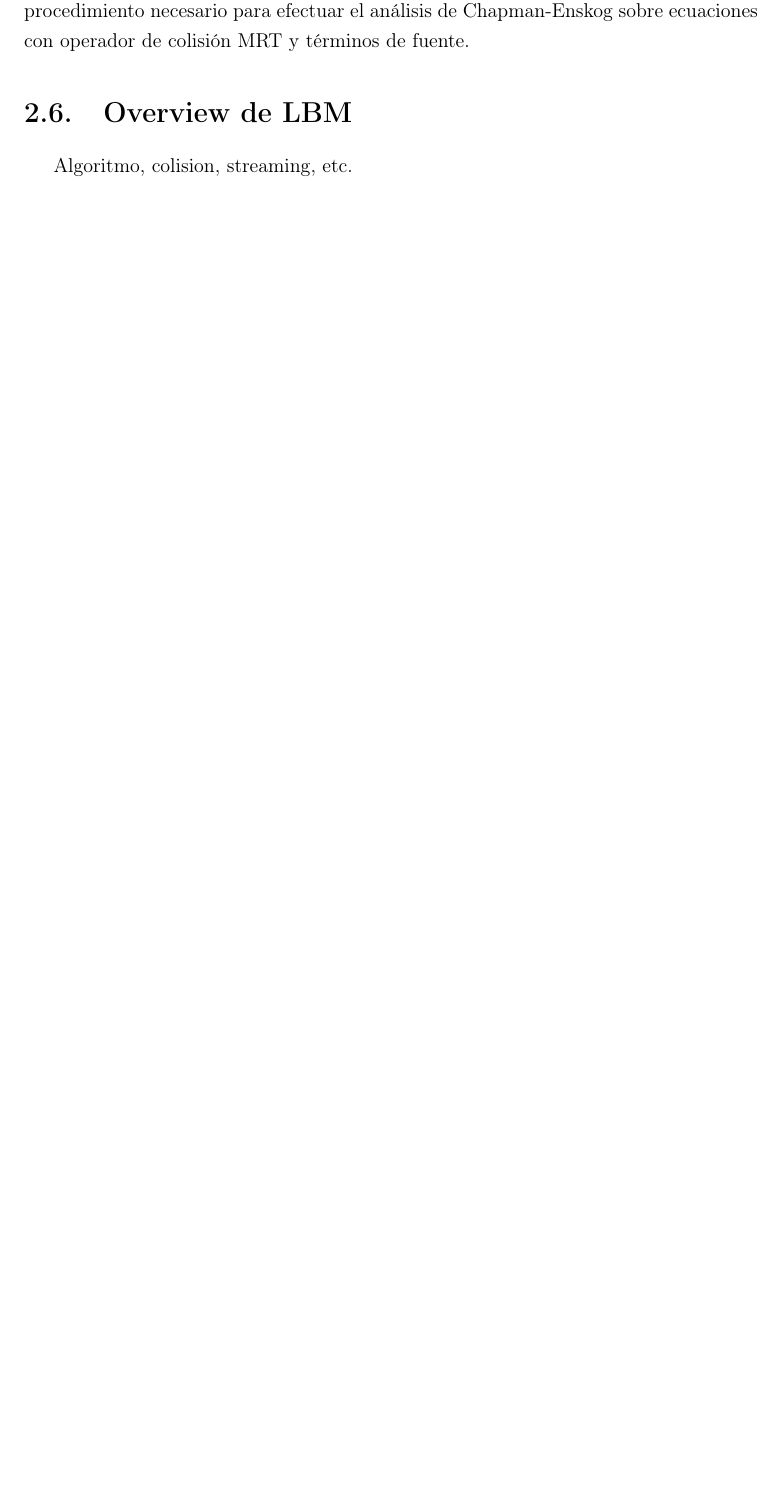
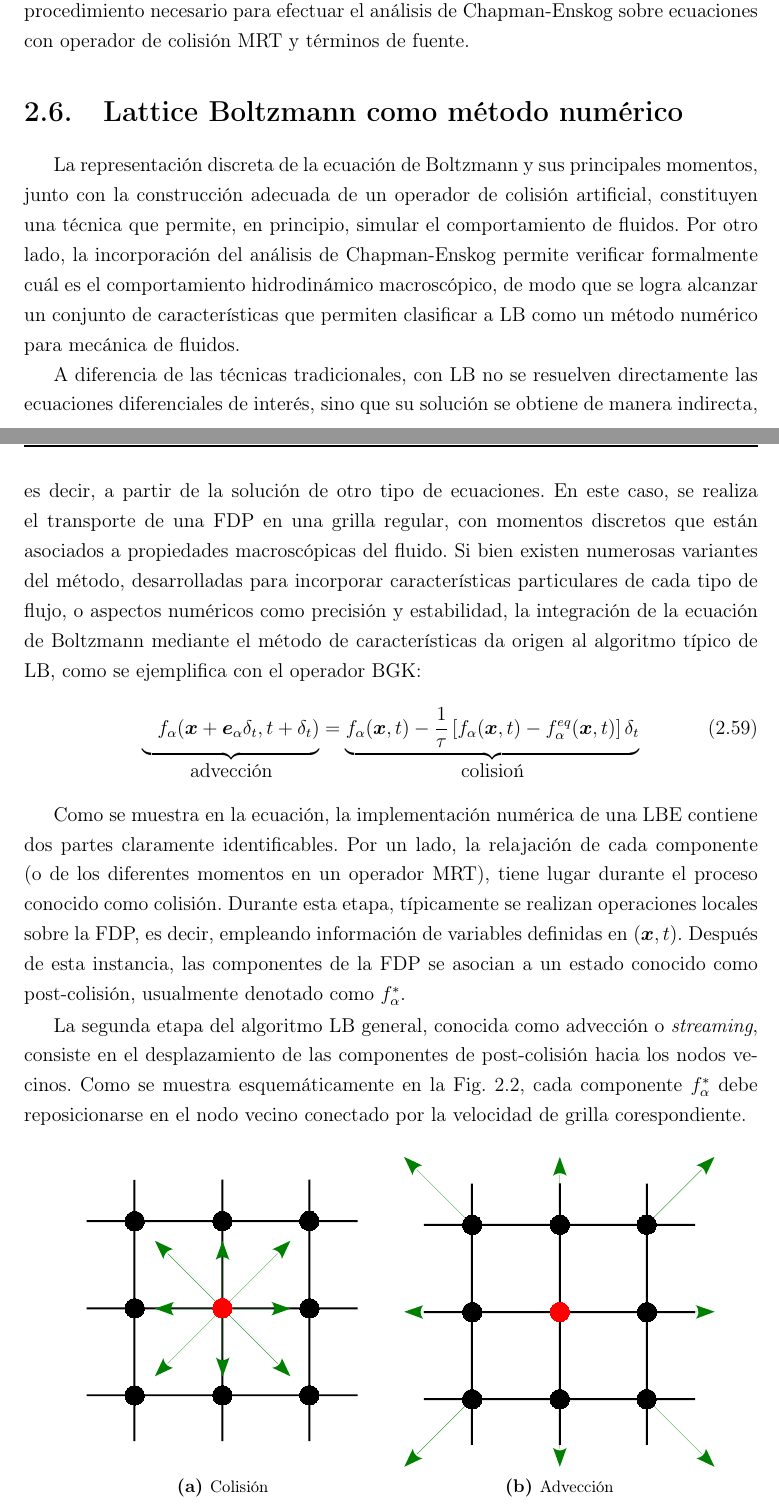
Before and after one commit to efogliatto/Tesis, a LaTeX thesis (Tesis.tex, which reads Fundamentos.tex): part of page 32 of 34 before the commit and two parts of pages 32 and 33 of 36 after it, the two joined at a grey line, cut so that both start at the same text, the shorter picture padded with empty space. Compiled offline with pdfLaTeX; a missing bibliography style is replaced by a similar one.

Commit message:
Generalidades de la t\'ecnica

```diff
--- a/Fundamentos.tex
+++ b/Fundamentos.tex
@@ -620,5 +631,30 @@ La aplicaci\'on de este an\'alisis y la evaluaci\'on de sus resultados no es dir
 
 
 
-\section{Overview de LBM}
-Algoritmo, colision, streaming, etc.
+\section{Lattice Boltzmann como m\'etodo num\'erico}
+
+La representaci\'on discreta de la ecuaci\'on de Boltzmann y sus principales momentos, junto con la construcci\'on adecuada de un operador de colisi\'on artificial, constituyen una t\'ecnica que permite, en principio, simular el comportamiento de fluidos. Por otro lado, la incorporaci\'on del an\'alisis de Chapman-Enskog permite verificar formalmente cu\'al es el comportamiento hidrodin\'amico macrosc\'opico, de modo que se logra alcanzar un conjunto de caracter\'isticas que permiten clasificar a LB como un m\'etodo num\'erico para mec\'anica de fluidos.
+
+A diferencia de las t\'ecnicas tradicionales, con LB no se resuelven directamente las ecuaciones diferenciales de inter\'es, sino que su soluci\'on se obtiene de manera indirecta, es decir, a partir de la soluci\'on de otro tipo de ecuaciones. En este caso, se realiza el transporte de una FDP en una grilla regular, con momentos discretos que est\'an asociados a propiedades macrosc\'opicas del fluido. Si bien existen numerosas variantes del m\'etodo, desarrolladas para incorporar caracter\'isticas particulares de cada tipo de flujo, o aspectos num\'ericos como precisi\'on y estabilidad, la integraci\'on de la ecuaci\'on de Boltzmann mediante el m\'etodo de caracter\'isticas da origen al algoritmo t\'ipico de LB, como se ejemplifica con el operador BGK:
+\begin{equation}
+	\underbrace{ \phantom{\dfrac{1}{\tau}} f_{\alpha}(\bm{x}+\bm{e}_{\alpha}\delta_t, t+\delta_t)}_{\mbox{advecci\'on}} =
+	\underbrace{ f_{\alpha}(\bm{x},t) -\dfrac{1}{\tau} \left[ f_{\alpha}(\bm{x},t) - f_{\alpha}^{eq}(\bm{x},t) \right]\delta_t}_{\mbox{colisio\'n}}
+\end{equation}
+
+Como se muestra en la ecuaci\'on, la implementaci\'on num\'erica de una \lbe{} contiene dos partes claramente identificables. Por un lado, la relajaci\'on de cada componente (o de los diferentes momentos en un operador MRT), tiene lugar durante el proceso conocido como colisi\'on. Durante esta etapa, t\'ipicamente se realizan operaciones locales sobre la FDP, es decir, empleando informaci\'on de variables definidas en $(\bm{x},t)$. Despu\'es de esta instancia, las componentes de la FDP se asocian a un estado conocido como post-colisi\'on, usualmente denotado como $f_{\alpha}^*$.
+
+La segunda etapa del algoritmo LB general, conocida como advecci\'on o \emph{streaming}, consiste en el desplazamiento de las componentes de post-colisi\'on hacia los nodos vecinos. Como se muestra esquem\'aticamente en la \fig{fig:lb_str_col}, cada componente $f_{\alpha}^*$ debe reposicionarse en el nodo vecino conectado por la velocidad de grilla corespondiente.
+
+\begin{figure}[htb]
+    \centering
+    \begin{subfigure}[t]{0.45\textwidth}
+        \centering
+        \includegraphics[width=0.95\textwidth]{colision}
+        \caption{Colisi\'on}
+    \end{subfigure}
+    \begin{subfigure}[t]{0.45\textwidth}
+        \centering
+        \includegraphics[width=0.95\textwidth]{streaming}
+        \caption{Advecci\'on}
+    \end{subfigure}
+    \caption{Representaci\'on esquem\'atica de las etapas principales de la soluci\'on de una \lbe{}.}
```
Also changed, not shown: Imagenes/colision.pdf (added), Imagenes/streaming.pdf (added), Fundamentos.tex (37 more changed lines), 4 other files.
